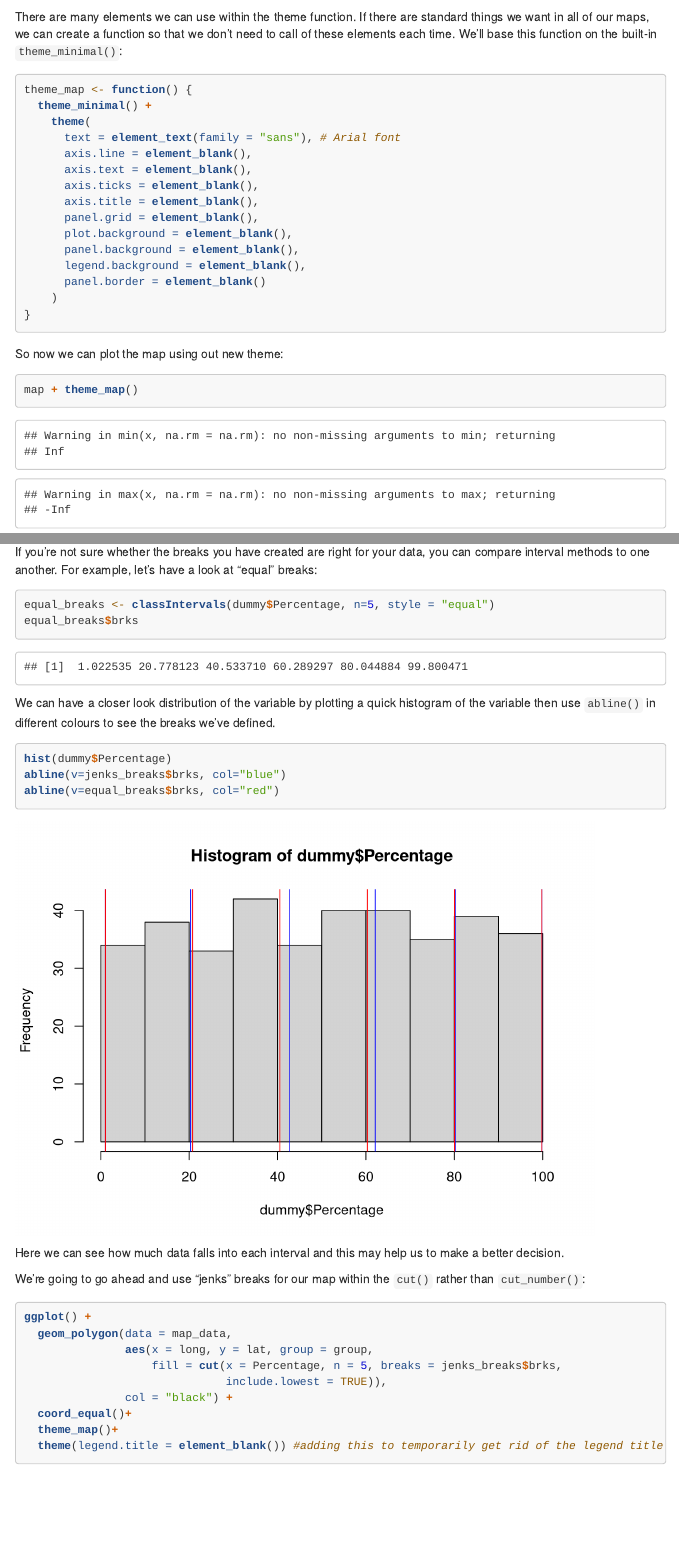
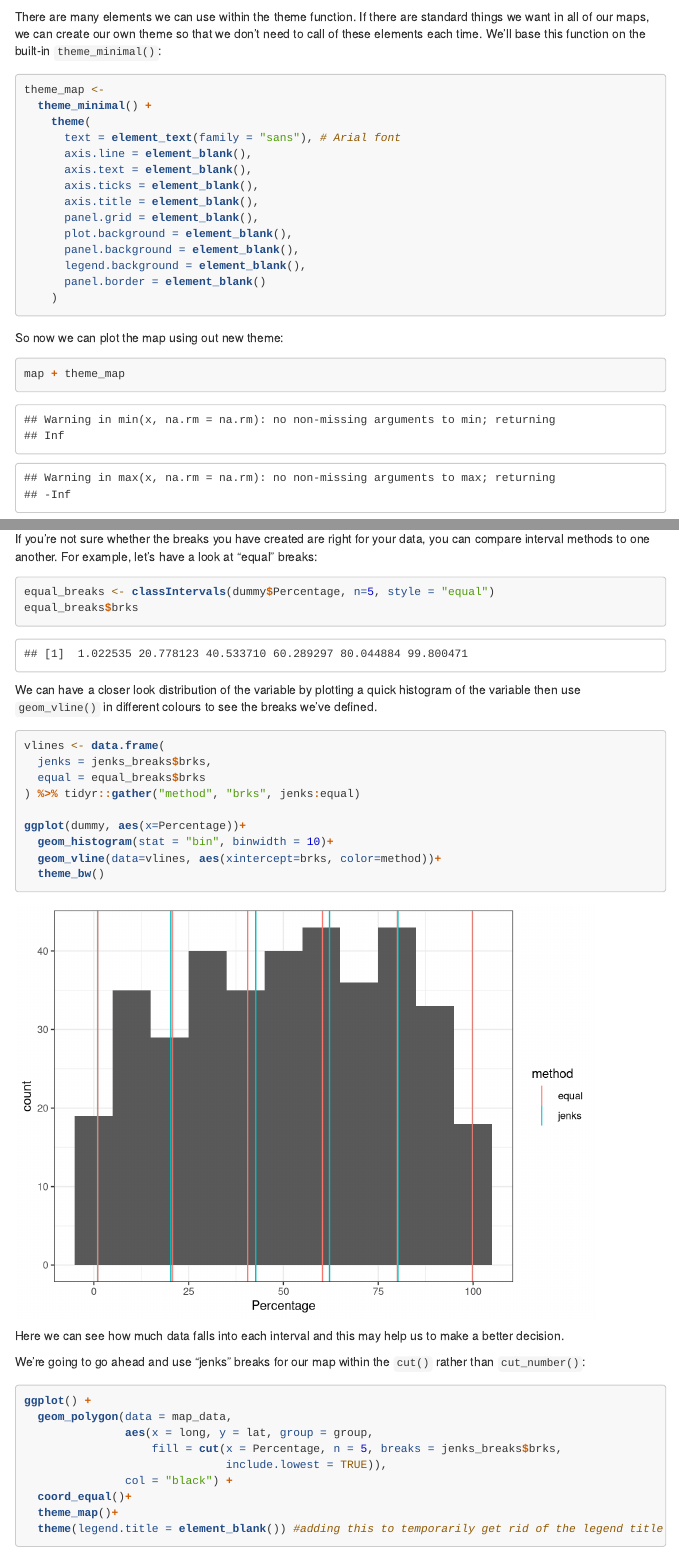
Before and after one commit to department-for-transport/coffee-and-coding, an R Markdown document (20181010_Choropleth_Maps_in_R/Customisable Choropleth Maps.Rmd): the page in a window 1100 px wide, from 3350 px down, and a second part further down, joined at a grey line. Rendered offline with R 4.5, knitr and Pandoc, with nearby package versions; some code elsewhere in the file could not run offline; menus at the side of the page are left out; long lines of code are wrapped.

Commit message:
Update r markdown file
- changed code to create our map theme
- used ggplot for histogram

````diff
--- a/20181010_Choropleth_Maps_in_R/Customisable Choropleth Maps.Rmd
+++ b/20181010_Choropleth_Maps_in_R/Customisable Choropleth Maps.Rmd
@@ -104,10 +104,10 @@ map + theme(panel.background = element_blank(), # get rid of grey background
         axis.ticks = element_blank()) # get rid of the tick marks
 ```
 
-There are many elements we can use within the theme function. If there are standard things we want in all of our maps, we can create a function so that we don't need to call of these elements each time. We'll base this function on the built-in `theme_minimal()`:
+There are many elements we can use within the theme function. If there are standard things we want in all of our maps, we can create our own theme so that we don't need to call of these elements each time. We'll base this function on the built-in `theme_minimal()`:
 
 ```{r, message=FALSE}
-theme_map <- function() {
+theme_map <-
   theme_minimal() +
     theme(
       text = element_text(family = "sans"), # Arial font
@@ -169,11 +170,17 @@ equal_breaks <- classIntervals(dummy$Percentage, n=5, style = "equal")
 equal_breaks$brks
 ```
 
-We can have a closer look distribution of the variable by plotting a quick histogram of the variable then use `abline()` in different colours to see the breaks we've defined.
+We can have a closer look distribution of the variable by plotting a quick histogram of the variable then use `geom_vline()` in different colours to see the breaks we've defined.
 ```{r, eval=TRUE}
-hist(dummy$Percentage)
-abline(v=jenks_breaks$brks, col="blue")
-abline(v=equal_breaks$brks, col="red")
+vlines <- data.frame(
+  jenks = jenks_breaks$brks,
+  equal = equal_breaks$brks
+) %>% tidyr::gather("method", "brks", jenks:equal)
+
+ggplot(dummy, aes(x=Percentage))+
+  geom_histogram(stat = "bin", binwidth = 10)+
+  geom_vline(data=vlines, aes(xintercept=brks, color=method))+
+  theme_bw()
 ```
 
 Here we can see how much data falls into each interval and this may help us to make a better decision.
````
Also changed, not shown: 20181010_Choropleth_Maps_in_R/Customisable Choropleth Maps.Rmd (5 more changed lines).
